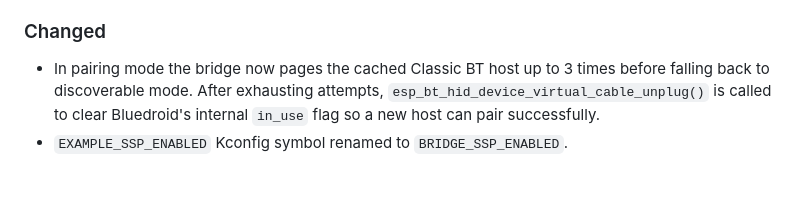
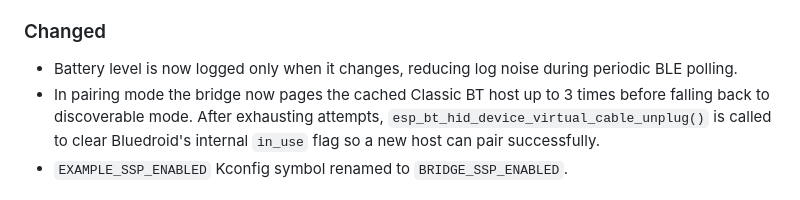
Before and after one commit to anarsoul/esp32-bthidbridge, a Markdown page: CHANGELOG.md, the part around the change. Rendered like a GitHub page.

Commit message:
changelog: document battery log deduplication change

```diff
--- a/CHANGELOG.md
+++ b/CHANGELOG.md
@@ -20,6 +20,8 @@ The format is based on [Keep a Changelog](https://keepachangelog.com/en/1.1.0/).
 
 ### Changed
 
+- Battery level is now logged only when it changes, reducing log noise during
+  periodic BLE polling.
 - In pairing mode the bridge now pages the cached Classic BT host up to 3
   times before falling back to discoverable mode. After exhausting attempts,
   `esp_bt_hid_device_virtual_cable_unplug()` is called to clear Bluedroid's
```
